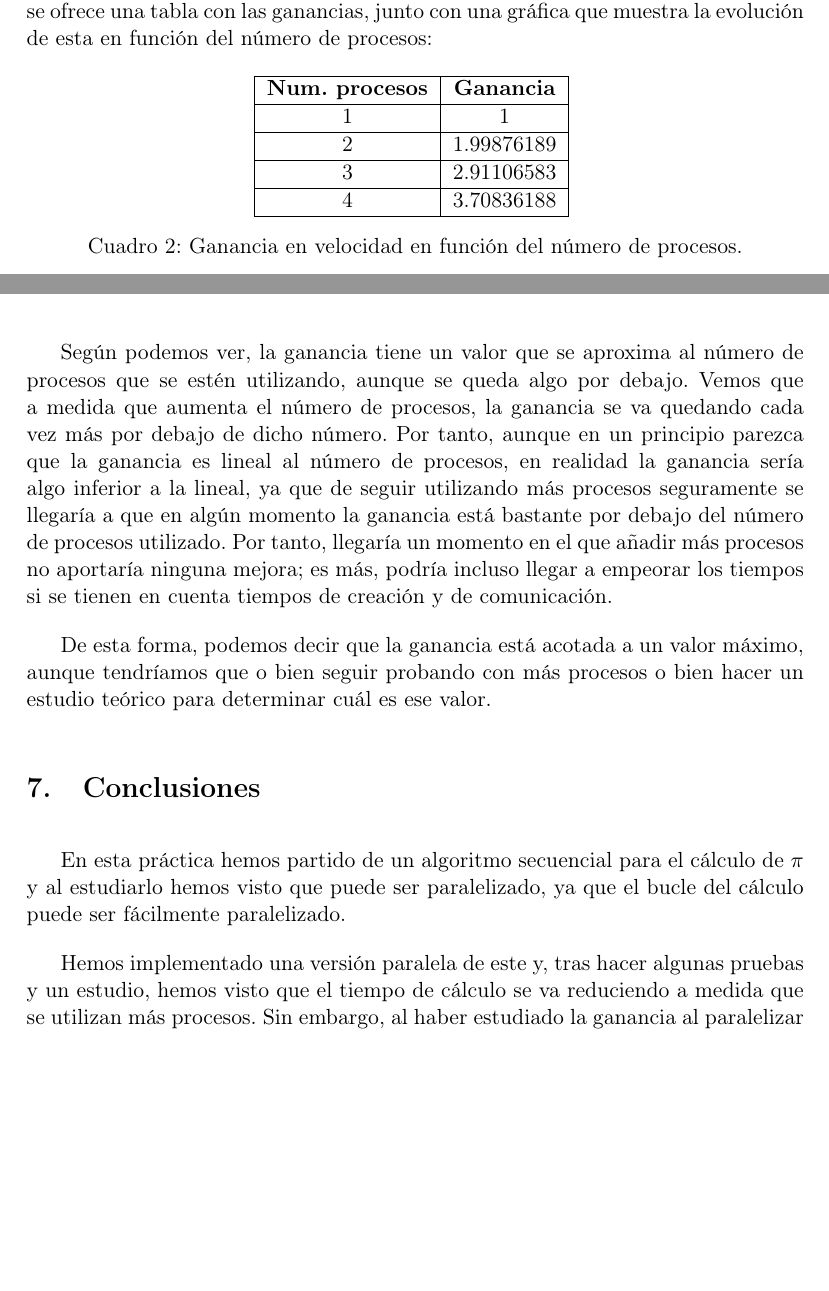
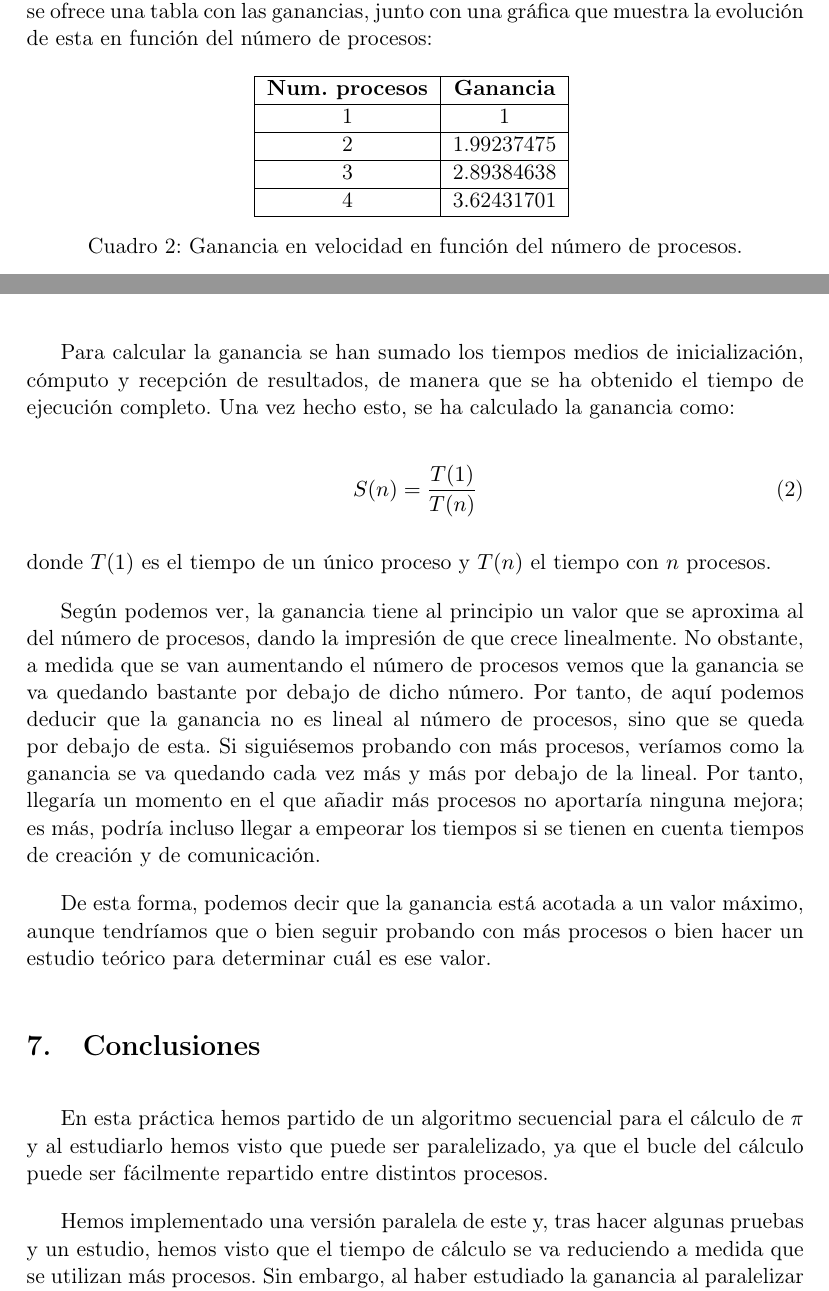
Before and after one commit to Vol0kin/ACAP, a LaTeX document (P2/doc/practica2.tex): two parts of pages 11 and 12 of 12, joined at a grey line, cut so that both start at the same text, the shorter picture padded with empty space. Compiled offline with pdfLaTeX.

Commit message:
Improved last part of the documentation

```diff
--- a/P2/doc/practica2.tex
+++ b/P2/doc/practica2.tex
@@ -427,9 +427,9 @@ número de procesos:
 \hline
 \textbf{Num. procesos} & \textbf{Ganancia} \\ \hline
 1 & 1 \\ \hline
-2 & 1.99876189 \\ \hline
-3 & 2.91106583 \\ \hline
-4 & 3.70836188 \\ \hline
+2 & 1.99237475 \\ \hline
+3 & 2.89384638 \\ \hline
+4 & 3.62431701 \\ \hline
 \end{tabular}
 \caption{Ganancia en velocidad en función del número de procesos.}
 \label{tab:my-table2}
@@ -442,15 +442,25 @@ número de procesos:
   \label{fig:ganancia}
 \end{figure}
 
-Según podemos ver, la ganancia tiene un valor que se aproxima al número de procesos que
-se estén utilizando, aunque se queda algo por debajo. Vemos que a medida que aumenta el
-número de procesos, la ganancia se va quedando cada vez más por debajo de dicho número.
-Por tanto, aunque en un principio parezca que la ganancia es lineal al número de procesos,
-en realidad la ganancia sería algo inferior a la lineal, ya que de seguir utilizando más
-procesos seguramente se llegaría a que en algún momento la ganancia está bastante por debajo
-del número de procesos utilizado. Por tanto, llegaría un momento en el que añadir más procesos
-no aportaría ninguna mejora; es más, podría incluso llegar a empeorar los tiempos si se tienen en
-cuenta tiempos de creación y de comunicación.
+Para calcular la ganancia se han sumado los tiempos medios de inicialización, cómputo
+y recepción de resultados, de manera que se ha obtenido el tiempo de ejecución completo.
+Una vez hecho esto, se ha calculado la ganancia como:
+
+\begin{equation}
+S(n) = \frac{T(1)}{T(n)}
+\end{equation}
+
+\noindent donde $T(1)$ es el tiempo de un único proceso y $T(n)$ el tiempo con $n$ procesos.
+
+Según podemos ver, la ganancia tiene al principio un valor que se aproxima al del número de
+procesos, dando la impresión de que crece linealmente. No obstante, a medida que se van aumentando
+el número de procesos vemos que la ganancia se va quedando bastante por debajo de dicho número.
+Por tanto, de aquí podemos deducir que la ganancia no es lineal al número de
+procesos, sino que se queda por debajo de esta. Si siguiésemos probando con más procesos, veríamos
+como la ganancia se va quedando cada vez más y más por debajo de la lineal. Por tanto,
+llegaría un momento en el que añadir más procesos no aportaría ninguna mejora; es más, podría
+incluso llegar a empeorar los tiempos si se tienen en cuenta tiempos de creación y de
+comunicación.
 
 De esta forma, podemos decir que la ganancia está acotada a un valor máximo, aunque tendríamos que
 o bien seguir probando con más procesos o bien hacer un estudio teórico para determinar cuál es
@@ -460,7 +470,7 @@ ese valor.
 
 En esta práctica hemos partido de un algoritmo secuencial para el cálculo de $\pi$ y al estudiarlo
 hemos visto que puede ser paralelizado, ya que el bucle del cálculo puede ser fácilmente
-paralelizado.
+repartido entre distintos procesos.
 
 Hemos implementado una versión paralela de este y, tras hacer algunas pruebas y un estudio, hemos
 visto que el tiempo de cálculo se va reduciendo a medida que se utilizan más procesos. Sin
```
Also changed, not shown: P2/doc/img/ganancia.png, P2/doc/practica2.pdf, 1 other file.
